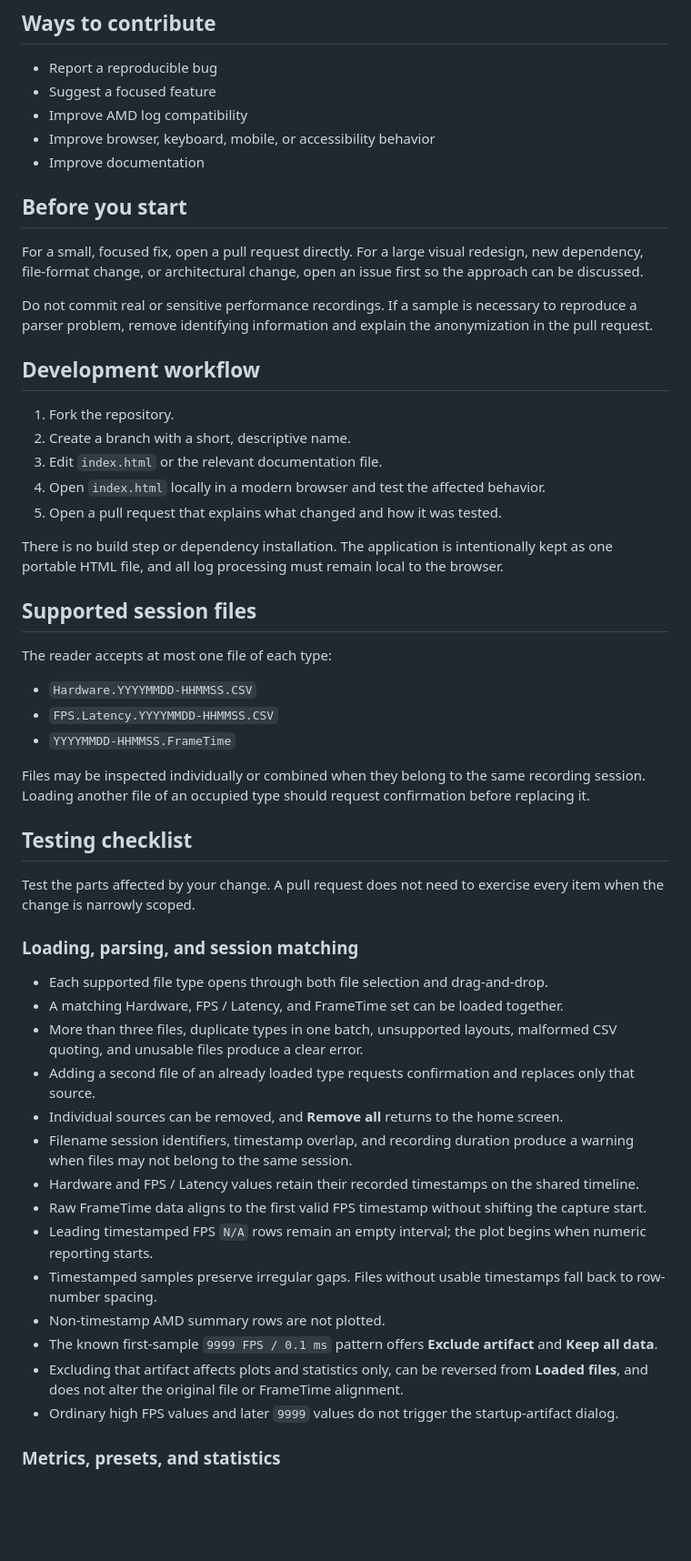
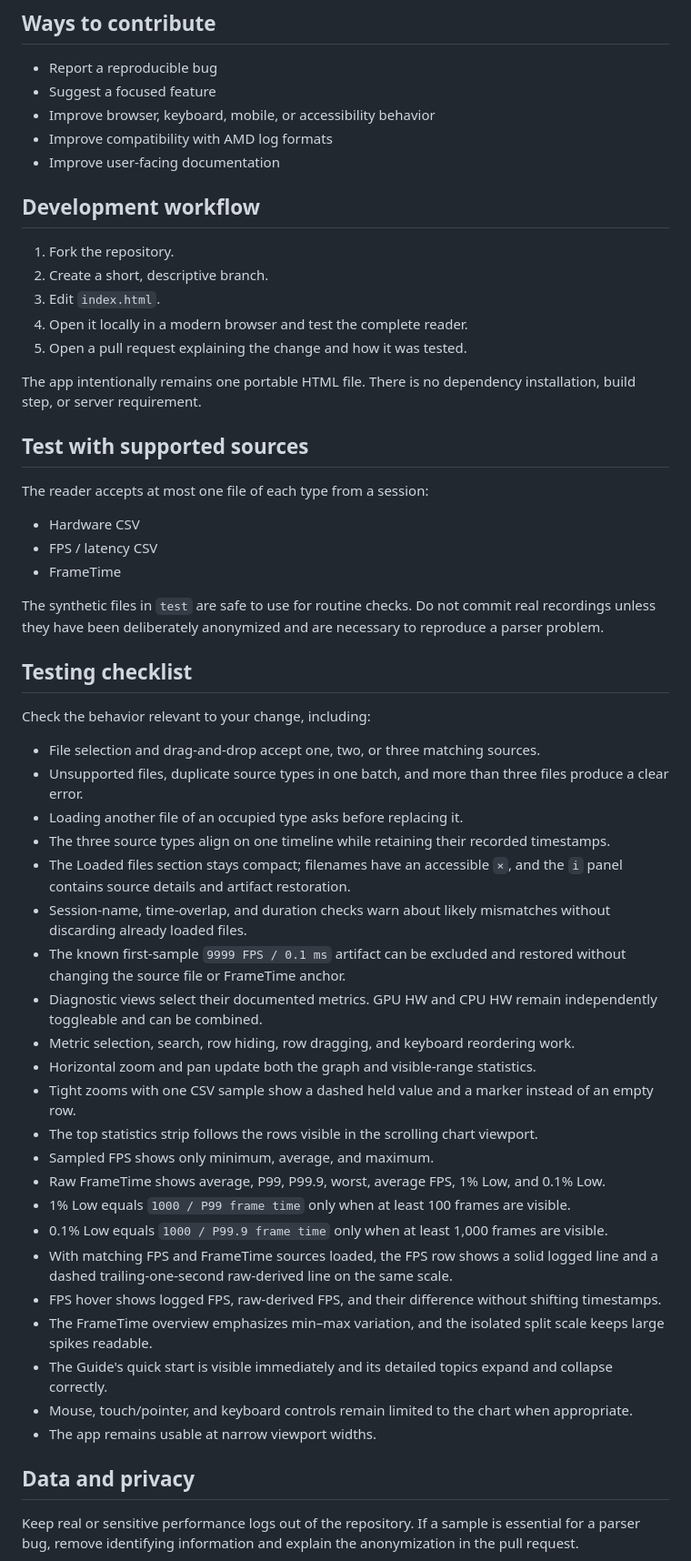
Before and after one commit to deftmousetail/Adrenalin-logs, a Markdown page: CONTRIBUTING.md, the part around one of its changes. Shown at 91% size. Drawn GitHub-style; blank space fills up the shorter version.

Commit message:
Refresh contribution and test guidance

```diff
--- a/CONTRIBUTING.md
+++ b/CONTRIBUTING.md
@@ -6,56 +6,58 @@ Thanks for helping improve AMD Adrenalin CSV Reader.
 
 - Report a reproducible bug
 - Suggest a focused feature
-- Improve AMD log compatibility
 - Improve browser, keyboard, mobile, or accessibility behavior
-- Improve documentation
-
-## Before you start
-
-For a small, focused fix, open a pull request directly. For a large visual redesign, new dependency, file-format change, or architectural change, open an issue first so the approach can be discussed.
-
-Do not commit real or sensitive performance recordings. If a sample is necessary to reproduce a parser problem, remove identifying information and explain the anonymization in the pull request.
+- Improve compatibility with AMD log formats
+- Improve user-facing documentation
 
 ## Development workflow
 
 1. Fork the repository.
-2. Create a branch with a short, descriptive name.
-3. Edit `index.html` or the relevant documentation file.
-4. Open `index.html` locally in a modern browser and test the affected behavior.
-5. Open a pull request that explains what changed and how it was tested.
+2. Create a short, descriptive branch.
+3. Edit `index.html`.
+4. Open it locally in a modern browser and test the complete reader.
+5. Open a pull request explaining the change and how it was tested.
 
-There is no build step or dependency installation. The application is intentionally kept as one portable HTML file, and all log processing must remain local to the browser.
+The app intentionally remains one portable HTML file. There is no dependency installation, build step, or server requirement.
 
-## Supported session files
+## Test with supported sources
 
-The reader accepts at most one file of each type:
+The reader accepts at most one file of each type from a session:
 
-- `Hardware.YYYYMMDD-HHMMSS.CSV`
-- `FPS.Latency.YYYYMMDD-HHMMSS.CSV`
-- `YYYYMMDD-HHMMSS.FrameTime`
+- Hardware CSV
+- FPS / latency CSV
+- FrameTime
 
-Files may be inspected individually or combined when they belong to the same recording session. Loading another file of an occupied type should request confirmation before replacing it.
+The synthetic files in `test` are safe to use for routine checks. Do not commit real recordings unless they have been deliberately anonymized and are necessary to reproduce a parser problem.
 
 ## Testing checklist
 
-Test the parts affected by your change. A pull request does not need to exercise every item when the change is narrowly scoped.
+Check the behavior relevant to your change, including:
 
-### Loading, parsing, and session matching
+- File selection and drag-and-drop accept one, two, or three matching sources.
+- Unsupported files, duplicate source types in one batch, and more than three files produce a clear error.
+- Loading another file of an occupied type asks before replacing it.
+- The three source types align on one timeline while retaining their recorded timestamps.
+- The Loaded files section stays compact; filenames have an accessible `×`, and the `i` panel contains source details and artifact restoration.
+- Session-name, time-overlap, and duration checks warn about likely mismatches without discarding already loaded files.
+- The known first-sample `9999 FPS / 0.1 ms` artifact can be excluded and restored without changing the source file or FrameTime anchor.
+- Diagnostic views select their documented metrics. GPU HW and CPU HW remain independently toggleable and can be combined.
+- Metric selection, search, row hiding, row dragging, and keyboard reordering work.
+- Horizontal zoom and pan update both the graph and visible-range statistics.
+- Tight zooms with one CSV sample show a dashed held value and a marker instead of an empty row.
+- The top statistics strip follows the rows visible in the scrolling chart viewport.
+- Sampled FPS shows only minimum, average, and maximum.
+- Raw FrameTime shows average, P99, P99.9, worst, average FPS, 1% Low, and 0.1% Low.
+- 1% Low equals `1000 / P99 frame time` only when at least 100 frames are visible.
+- 0.1% Low equals `1000 / P99.9 frame time` only when at least 1,000 frames are visible.
+- With matching FPS and FrameTime sources loaded, the FPS row shows a solid logged line and a dashed trailing-one-second raw-derived line on the same scale.
+- FPS hover shows logged FPS, raw-derived FPS, and their difference without shifting timestamps.
+- The FrameTime overview emphasizes min–max variation, and the isolated split scale keeps large spikes readable.
+- The Guide's quick start is visible immediately and its detailed topics expand and collapse correctly.
+- Mouse, touch/pointer, and keyboard controls remain limited to the chart when appropriate.
+- The app remains usable at narrow viewport widths.
 
-- Each supported file type opens through both file selection and drag-and-drop.
-- A matching Hardware, FPS / Latency, and FrameTime set can be loaded together.
-- More than three files, duplicate types in one batch, unsupported layouts, malformed CSV quoting, and unusable files produce a clear error.
-- Adding a second file of an already loaded type requests confirmation and replaces only that source.
-- Individual sources can be removed, and **Remove all** returns to the home screen.
-- Filename session identifiers, timestamp overlap, and recording duration produce a warning when files may not belong to the same session.
-- Hardware and FPS / Latency values retain their recorded timestamps on the shared timeline.
-- Raw FrameTime data aligns to the first valid FPS timestamp without shifting the capture start.
-- Leading timestamped FPS `N/A` rows remain an empty interval; the plot begins when numeric reporting starts.
-- Timestamped samples preserve irregular gaps. Files without usable timestamps fall back to row-number spacing.
-- Non-timestamp AMD summary rows are not plotted.
-- The known first-sample `9999 FPS / 0.1 ms` pattern offers **Exclude artifact** and **Keep all data**.
-- Excluding that artifact affects plots and statistics only, can be reversed from **Loaded files**, and does not alter the original file or FrameTime alignment.
-- Ordinary high FPS values and later `9999` values do not trigger the startup-artifact dialog.
+## Data and privacy
 
-### Metrics, presets, and statistics
+Keep real or sensitive performance logs out of the repository. If a sample is essential for a parser bug, remove identifying information and explain the anonymization in the pull request.
 
```
Also changed, not shown: other parts of CONTRIBUTING.md (+2 -49 lines).
